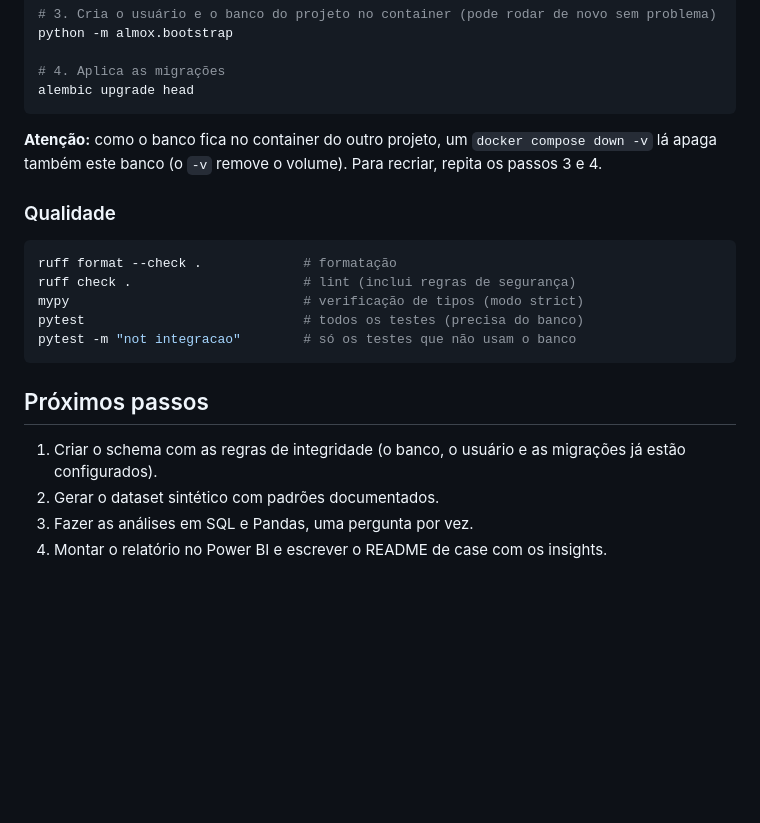
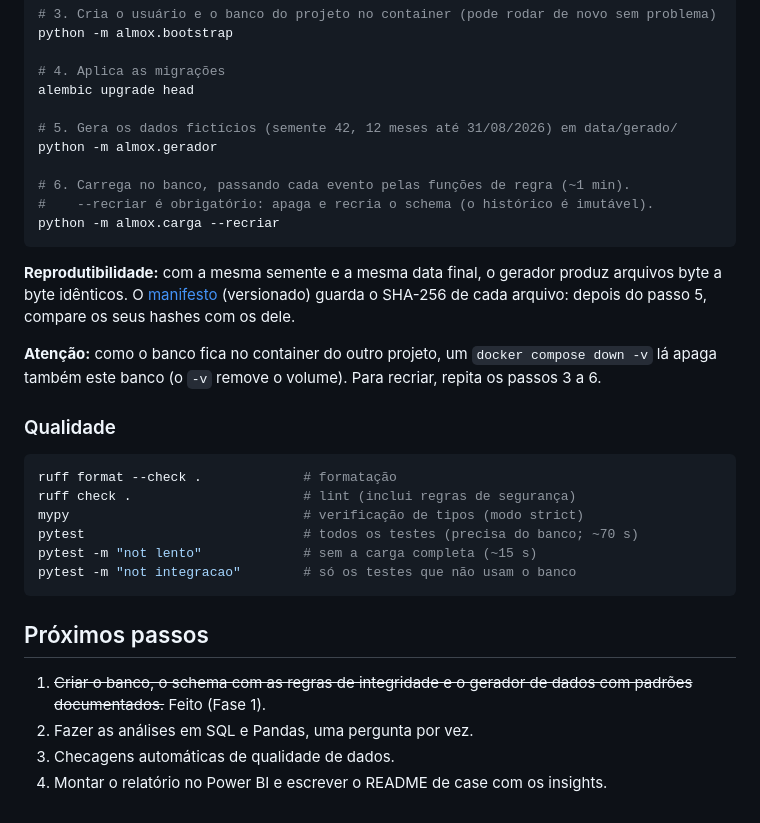
Before and after one commit to DiegoSantiago1/controle-materiais-cautela, a Markdown page: README.md, the part around the change. Drawn GitHub-style; blank space fills up the shorter version.

Commit message:
docs: como gerar e carregar os dados; decisões D11 a D13
Co-Authored-By: Claude Opus 5.5 <noreply@anthropic.com>

````diff
--- a/README.md
+++ b/README.md
@@ -39,9 +39,18 @@ python -m almox.bootstrap
 
 # 4. Aplica as migrações
 alembic upgrade head
+
+# 5. Gera os dados fictícios (semente 42, 12 meses até 31/08/2026) em data/gerado/
+python -m almox.gerador
+
+# 6. Carrega no banco, passando cada evento pelas funções de regra (~1 min).
+#    --recriar é obrigatório: apaga e recria o schema (o histórico é imutável).
+python -m almox.carga --recriar
 ```
 
-**Atenção:** como o banco fica no container do outro projeto, um `docker compose down -v` lá apaga também este banco (o `-v` remove o volume). Para recriar, repita os passos 3 e 4.
+**Reprodutibilidade:** com a mesma semente e a mesma data final, o gerador produz arquivos byte a byte idênticos. O [manifesto](data/gerado/manifesto.json) (versionado) guarda o SHA-256 de cada arquivo: depois do passo 5, compare os seus hashes com os dele.
+
+**Atenção:** como o banco fica no container do outro projeto, um `docker compose down -v` lá apaga também este banco (o `-v` remove o volume). Para recriar, repita os passos 3 a 6.
 
 ### Qualidade
 
@@ -49,13 +58,14 @@ alembic upgrade head
 ruff format --check .             # formatação
 ruff check .                      # lint (inclui regras de segurança)
 mypy                              # verificação de tipos (modo strict)
-pytest                            # todos os testes (precisa do banco)
+pytest                            # todos os testes (precisa do banco; ~70 s)
+pytest -m "not lento"             # sem a carga completa (~15 s)
 pytest -m "not integracao"        # só os testes que não usam o banco
 ```
 
 ## Próximos passos
 
-1. Criar o schema com as regras de integridade (o banco, o usuário e as migrações já estão configurados).
-2. Gerar o dataset sintético com padrões documentados.
-3. Fazer as análises em SQL e Pandas, uma pergunta por vez.
+1. ~~Criar o banco, o schema com as regras de integridade e o gerador de dados com padrões documentados.~~ Feito (Fase 1).
+2. Fazer as análises em SQL e Pandas, uma pergunta por vez.
+3. Checagens automáticas de qualidade de dados.
 4. Montar o relatório no Power BI e escrever o README de case com os insights.
````
Also changed, not shown: docs/DECISOES.md (+20 -0 lines), docs/PLAN.md (+4 -4 lines).
